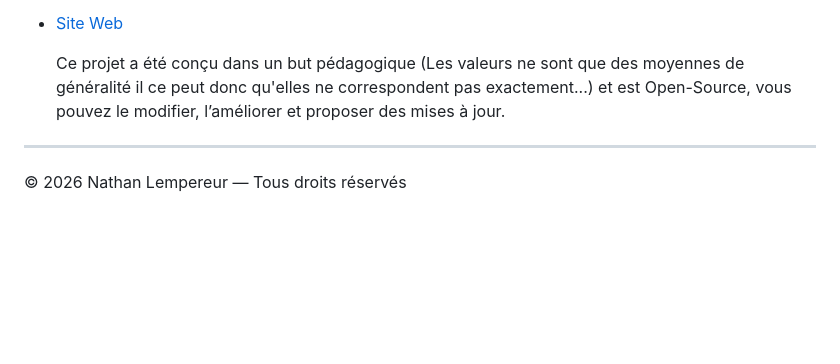
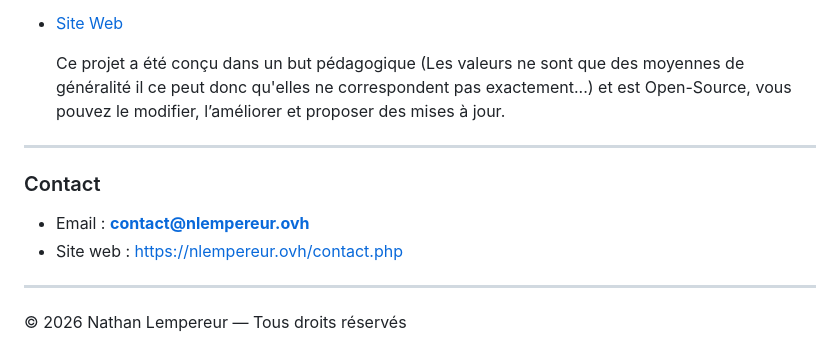
Before and after one commit to nathanlempereur/Farming-Simulator-Gestion, a Markdown page: README.md, the part around the change. GitHub-like rendering; blank space fills up the shorter version.

```diff
--- a/README.md
+++ b/README.md
@@ -98,4 +98,10 @@ Utilisez cet outil pour savoir exactement combien votre remorque va vous rapport
 
 ---
 
+### Contact
+- Email : **contact@nlempereur.ovh**
+- Site web : https://nlempereur.ovh/contact.php
+
+---
+
 © 2026 Nathan Lempereur — Tous droits réservés
```
